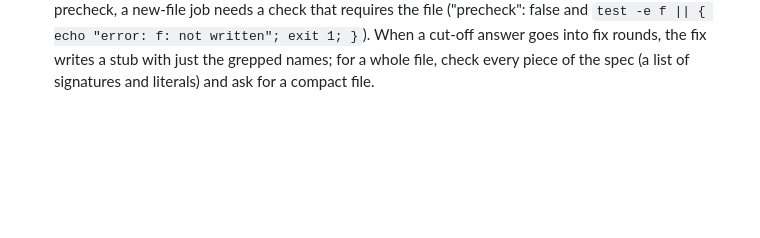
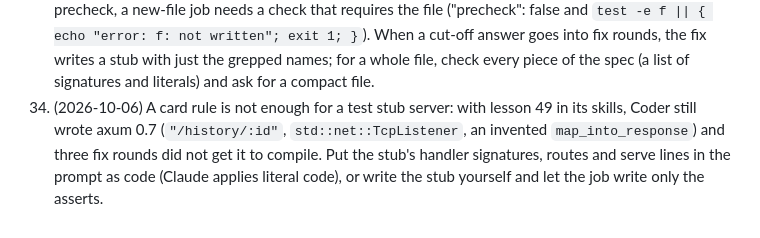
Before and after one commit to Khyretos/kompas-skills, a Markdown page: orchestrator/prompting-workers.md, the part around the change. Drawn GitHub-style; blank space fills up the shorter version.

```diff
--- a/orchestrator/prompting-workers.md
+++ b/orchestrator/prompting-workers.md
@@ -101,3 +101,8 @@ smaller models just fail sooner. Evidence per lesson: `docs/model-notes/qwen3-hi
     and `test -e f || { echo "error: f: not written"; exit 1; }`). When a cut-off answer goes
     into fix rounds, the fix writes a stub with just the grepped names; for a whole file, check
     every piece of the spec (a list of signatures and literals) and ask for a compact file.
+64. (2026-10-06) A card rule is not enough for a test stub server: with lesson 49 in its skills,
+    Coder still wrote axum 0.7 (`"/history/:id"`, `std::net::TcpListener`, an invented
+    `map_into_response`) and three fix rounds did not get it to compile. Put the stub's handler
+    signatures, routes and serve lines in the prompt as code (Claude applies literal code), or
+    write the stub yourself and let the job write only the asserts.
```
Also changed, not shown: worker/rust/SKILL.md (+5 -0 lines).
